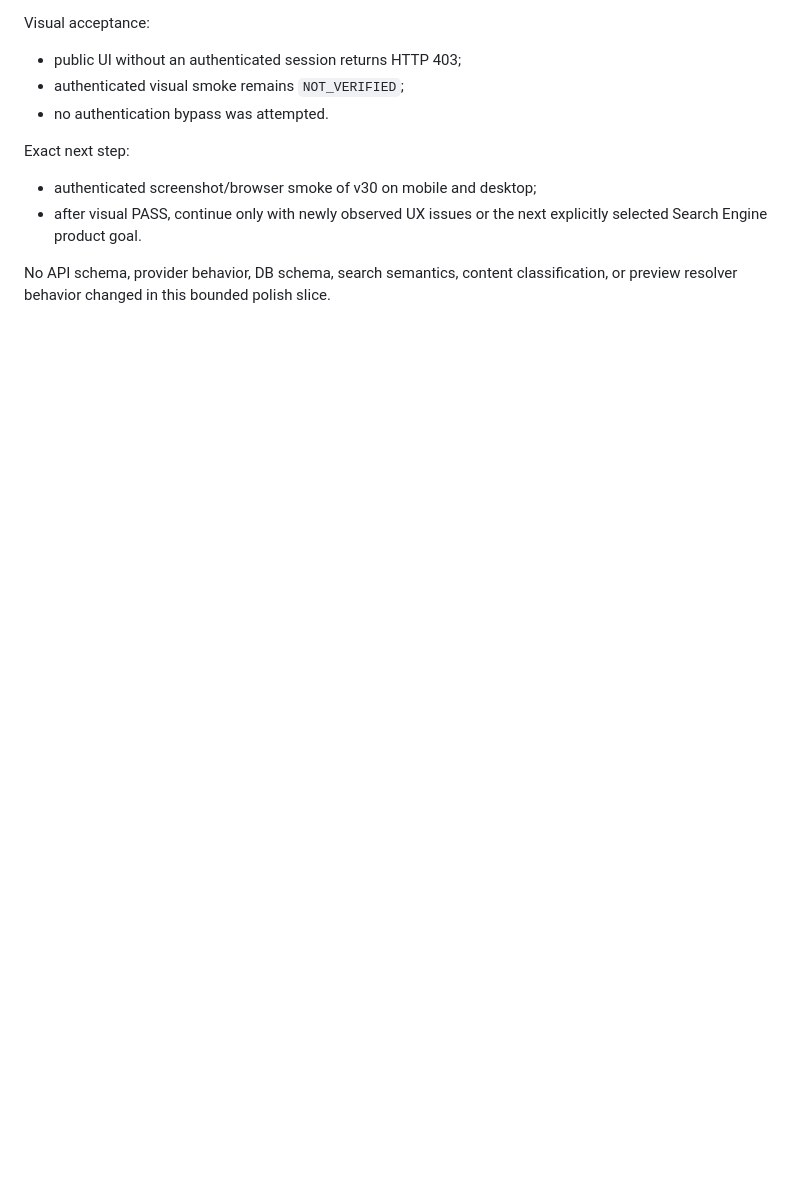
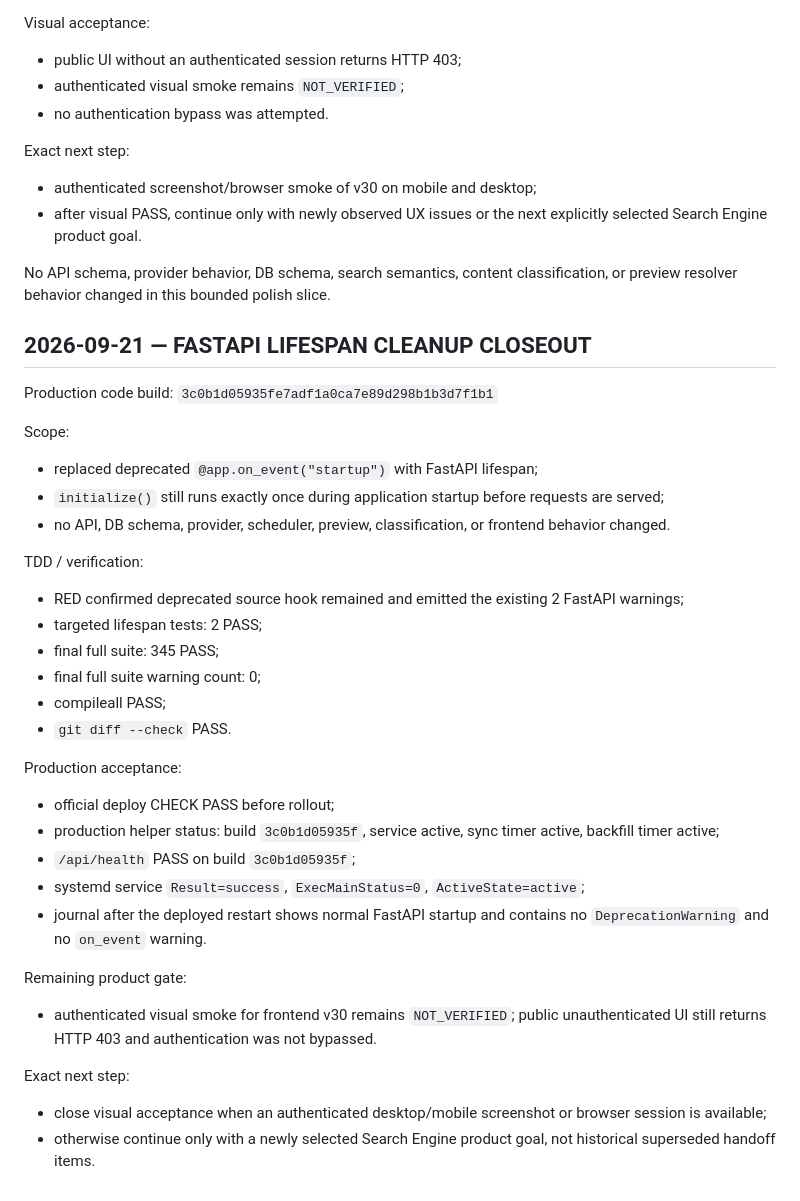
Before and after one commit to llipinsk82-rgb/search_engine, a Markdown page: docs/SEARCH_ENGINE_HANDOFF.md, the part around the change. GitHub-like rendering; blank space fills up the shorter version.

Commit message:
docs: record lifespan cleanup closeout

```diff
--- a/docs/SEARCH_ENGINE_HANDOFF.md
+++ b/docs/SEARCH_ENGINE_HANDOFF.md
@@ -2086,3 +2086,36 @@ Exact next step:
 - after visual PASS, continue only with newly observed UX issues or the next explicitly selected Search Engine product goal.
 
 No API schema, provider behavior, DB schema, search semantics, content classification, or preview resolver behavior changed in this bounded polish slice.
+
+
+## 2026-09-21 — FASTAPI LIFESPAN CLEANUP CLOSEOUT
+
+Production code build:
+`3c0b1d05935fe7adf1a0ca7e89d298b1b3d7f1b1`
+
+Scope:
+- replaced deprecated `@app.on_event("startup")` with FastAPI lifespan;
+- `initialize()` still runs exactly once during application startup before requests are served;
+- no API, DB schema, provider, scheduler, preview, classification, or frontend behavior changed.
+
+TDD / verification:
+- RED confirmed deprecated source hook remained and emitted the existing 2 FastAPI warnings;
+- targeted lifespan tests: 2 PASS;
+- final full suite: 345 PASS;
+- final full suite warning count: 0;
+- compileall PASS;
+- `git diff --check` PASS.
+
+Production acceptance:
+- official deploy CHECK PASS before rollout;
+- production helper status: build `3c0b1d05935f`, service active, sync timer active, backfill timer active;
+- `/api/health` PASS on build `3c0b1d05935f`;
+- systemd service `Result=success`, `ExecMainStatus=0`, `ActiveState=active`;
+- journal after the deployed restart shows normal FastAPI startup and contains no `DeprecationWarning` and no `on_event` warning.
+
+Remaining product gate:
+- authenticated visual smoke for frontend v30 remains `NOT_VERIFIED`; public unauthenticated UI still returns HTTP 403 and authentication was not bypassed.
+
+Exact next step:
+- close visual acceptance when an authenticated desktop/mobile screenshot or browser session is available;
+- otherwise continue only with a newly selected Search Engine product goal, not historical superseded handoff items.
```
